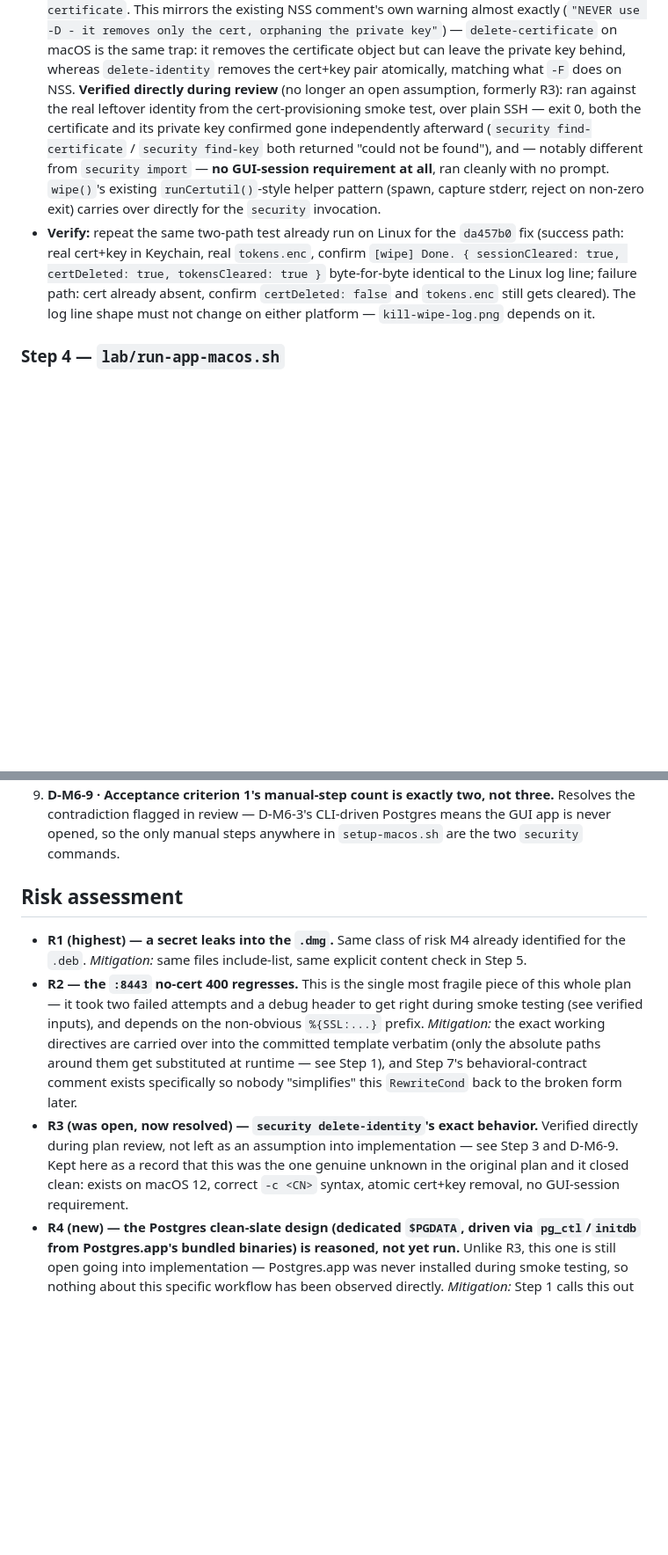
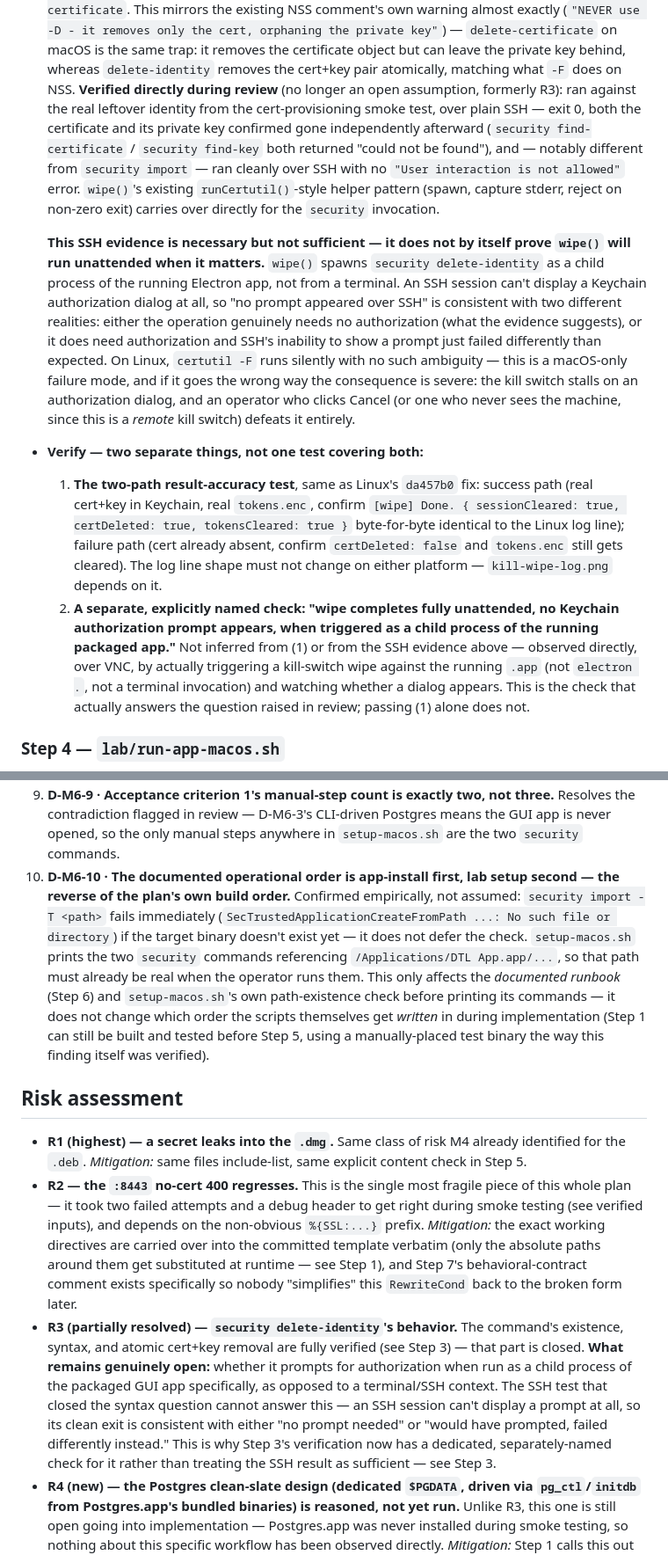
Before and after one commit to khanhnhan1512/dtl-app-poc, a Markdown page: plans/M6-macos-integration.md, 2 parts joined by grey strips. Shown at 88% size. GitHub-like rendering; blank space fills up the shorter version.

Commit message:
Final version of M6 plan

```diff
--- a/plans/M6-macos-integration.md
+++ b/plans/M6-macos-integration.md
@@ -382,14 +415,34 @@ CLAUDE.md                 ← MODIFY: Scope/Platforms lines (Step 9)
   real leftover identity from the cert-provisioning smoke test, over plain SSH — exit 0, both the
   certificate and its private key confirmed gone independently afterward
   (`security find-certificate` / `security find-key` both returned "could not be found"), and —
-  notably different from `security import` — **no GUI-session requirement at all**, ran cleanly with
-  no prompt. `wipe()`'s existing `runCertutil()`-style helper pattern (spawn, capture stderr, reject
-  on non-zero exit) carries over directly for the `security` invocation.
-- **Verify:** repeat the same two-path test already run on Linux for the `da457b0` fix (success
-  path: real cert+key in Keychain, real `tokens.enc`, confirm `[wipe] Done. { sessionCleared: true,
-  certDeleted: true, tokensCleared: true }` byte-for-byte identical to the Linux log line; failure
-  path: cert already absent, confirm `certDeleted: false` and `tokens.enc` still gets cleared). The
-  log line shape must not change on either platform — `kill-wipe-log.png` depends on it.
+  notably different from `security import` — ran cleanly over SSH with no
+  `"User interaction is not allowed"` error. `wipe()`'s existing `runCertutil()`-style helper pattern
+  (spawn, capture stderr, reject on non-zero exit) carries over directly for the `security`
+  invocation.
+
+  **This SSH evidence is necessary but not sufficient — it does not by itself prove `wipe()` will
+  run unattended when it matters.** `wipe()` spawns `security delete-identity` as a child process of
+  the running Electron app, not from a terminal. An SSH session can't display a Keychain
+  authorization dialog at all, so "no prompt appeared over SSH" is consistent with two different
+  realities: either the operation genuinely needs no authorization (what the evidence suggests), or
+  it does need authorization and SSH's inability to show a prompt just failed differently than
+  expected. On Linux, `certutil -F` runs silently with no such ambiguity — this is a macOS-only
+  failure mode, and if it goes the wrong way the consequence is severe: the kill switch stalls on an
+  authorization dialog, and an operator who clicks Cancel (or one who never sees the machine, since
+  this is a *remote* kill switch) defeats it entirely.
+- **Verify — two separate things, not one test covering both:**
+  1. **The two-path result-accuracy test**, same as Linux's `da457b0` fix: success path (real
+     cert+key in Keychain, real `tokens.enc`, confirm `[wipe] Done. { sessionCleared: true,
+     certDeleted: true, tokensCleared: true }` byte-for-byte identical to the Linux log line);
+     failure path (cert already absent, confirm `certDeleted: false` and `tokens.enc` still gets
+     cleared). The log line shape must not change on either platform — `kill-wipe-log.png` depends
+     on it.
+  2. **A separate, explicitly named check: "wipe completes fully unattended, no Keychain
+     authorization prompt appears, when triggered as a child process of the running packaged app."**
+     Not inferred from (1) or from the SSH evidence above — observed directly, over VNC, by actually
+     triggering a kill-switch wipe against the running `.app` (not `electron .`, not a terminal
+     invocation) and watching whether a dialog appears. This is the check that actually answers the
+     question raised in review; passing (1) alone does not.
 
 ### Step 4 — `lab/run-app-macos.sh`
 
@@ -504,6 +565,16 @@ CLAUDE.md                 ← MODIFY: Scope/Platforms lines (Step 9)
 9. **D-M6-9 · Acceptance criterion 1's manual-step count is exactly two, not three.** Resolves the
    contradiction flagged in review — D-M6-3's CLI-driven Postgres means the GUI app is never opened,
    so the only manual steps anywhere in `setup-macos.sh` are the two `security` commands.
+10. **D-M6-10 · The documented operational order is app-install first, lab setup second — the
+    reverse of the plan's own build order.** Confirmed empirically, not assumed: `security import -T
+    <path>` fails immediately (`SecTrustedApplicationCreateFromPath ...: No such file or directory`)
+    if the target binary doesn't exist yet — it does not defer the check. `setup-macos.sh` prints the
+    two `security` commands referencing `/Applications/DTL App.app/...`, so that path must already
+    be real when the operator runs them. This only affects the *documented runbook* (Step 6) and
+    `setup-macos.sh`'s own path-existence check before printing its commands — it does not change
+    which order the scripts themselves get *written* in during implementation (Step 1 can still be
+    built and tested before Step 5, using a manually-placed test binary the way this finding itself
+    was verified).
 
 ## Risk assessment
 
@@ -515,10 +586,14 @@ CLAUDE.md                 ← MODIFY: Scope/Platforms lines (Step 9)
   working directives are carried over into the committed template verbatim (only the absolute paths
   around them get substituted at runtime — see Step 1), and Step 7's behavioral-contract comment
   exists specifically so nobody "simplifies" this `RewriteCond` back to the broken form later.
-- **R3 (was open, now resolved) — `security delete-identity`'s exact behavior.** Verified directly
-  during plan review, not left as an assumption into implementation — see Step 3 and D-M6-9. Kept
-  here as a record that this was the one genuine unknown in the original plan and it closed clean:
-  exists on macOS 12, correct `-c <CN>` syntax, atomic cert+key removal, no GUI-session requirement.
+- **R3 (partially resolved) — `security delete-identity`'s behavior.** The command's existence,
+  syntax, and atomic cert+key removal are fully verified (see Step 3) — that part is closed. **What
+  remains genuinely open:** whether it prompts for authorization when run as a child process of the
+  packaged GUI app specifically, as opposed to a terminal/SSH context. The SSH test that closed the
+  syntax question cannot answer this — an SSH session can't display a prompt at all, so its clean
+  exit is consistent with either "no prompt needed" or "would have prompted, failed differently
+  instead." This is why Step 3's verification now has a dedicated, separately-named check for it
+  rather than treating the SSH result as sufficient — see Step 3.
 - **R4 (new) — the Postgres clean-slate design (dedicated `$PGDATA`, driven via `pg_ctl`/`initdb`
   from Postgres.app's bundled binaries) is reasoned, not yet run.** Unlike R3, this one is still
   open going into implementation — Postgres.app was never installed during smoke testing, so nothing
```
Also changed, not shown: other parts of plans/M6-macos-integration.md (+45 -4 lines).
